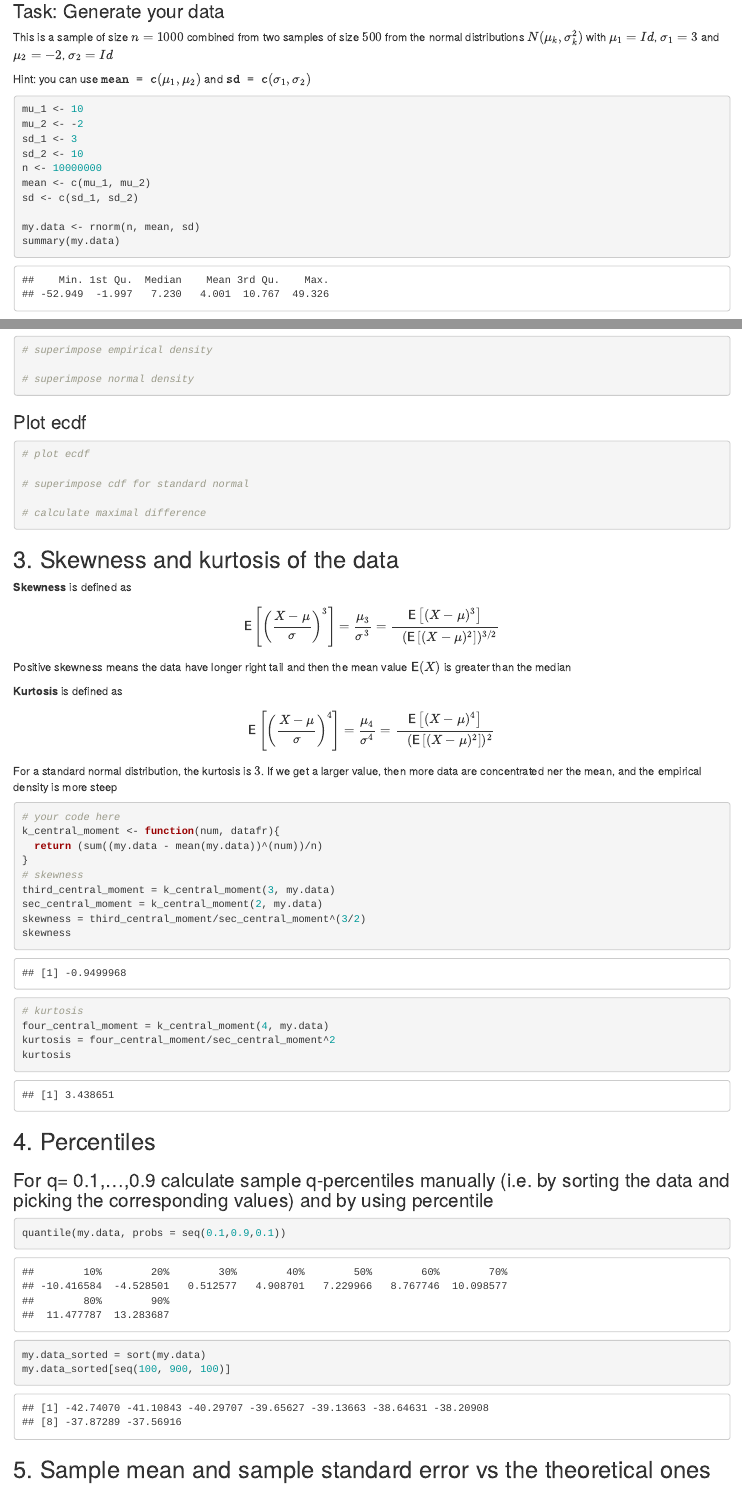
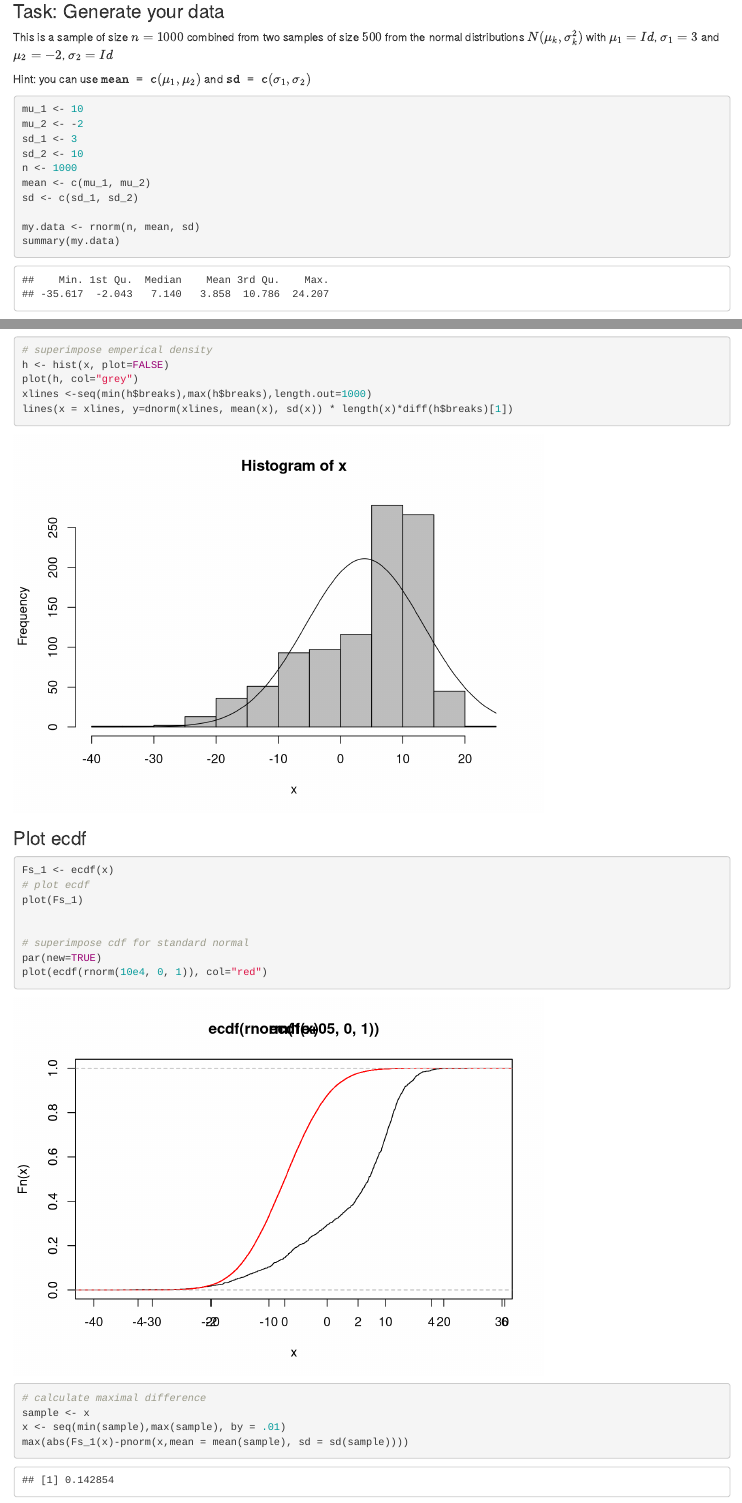
Before and after one commit to yakorch/LoveP_and_S, an R Markdown document (Seminar10.Rmd): the page in a window 1100 px wide, from 140 px down, and a second part further down, joined at a grey line. Rendered offline with R 4.5, knitr and Pandoc, with nearby package versions; code that draws random numbers runs with fixed seeds of ours.

Commit message:
finally, part 2, applauds (claps) ladies and gentlemens

````diff
--- a/Seminar10.Rmd
+++ b/Seminar10.Rmd
@@ -17,7 +17,7 @@ mu_1 <- 10
 mu_2 <- -2
 sd_1 <- 3
 sd_2 <- 10
-n <- 10000000
+n <- 1000
 mean <- c(mu_1, mu_2)
 sd <- c(sd_1, sd_2)
 
@@ -41,20 +46,29 @@ xlines <-seq(min(h$breaks),max(h$breaks),length.out=1000)
 lines(x = xlines,y=dnorm(xlines, 4, sqrt(90.5)) *length(x)*diff(h$breaks)[1])
 
 
-# superimpose empirical density
-
-# superimpose normal density
-
+# superimpose emperical density
+h <- hist(x, plot=FALSE)
+plot(h, col="grey")
+xlines <-seq(min(h$breaks),max(h$breaks),length.out=1000)
+lines(x = xlines, y=dnorm(xlines, mean(x), sd(x)) * length(x)*diff(h$breaks)[1])
 ```
 
 ### Plot ecdf
 
 ```{r}
+Fs_1 <- ecdf(x)
 # plot ecdf
+plot(Fs_1)
+
 
 # superimpose cdf for standard normal
+par(new=TRUE)
+plot(ecdf(rnorm(10e4, 0, 1)), col="red")
 
 # calculate maximal difference
+sample <- x
+x <- seq(min(sample),max(sample), by = .01)
+max(abs(Fs_1(x)-pnorm(x,mean = mean(sample), sd = sd(sample))))
 
 ```
 
````
Also changed, not shown: Seminar10.Rmd (5 more changed lines).
